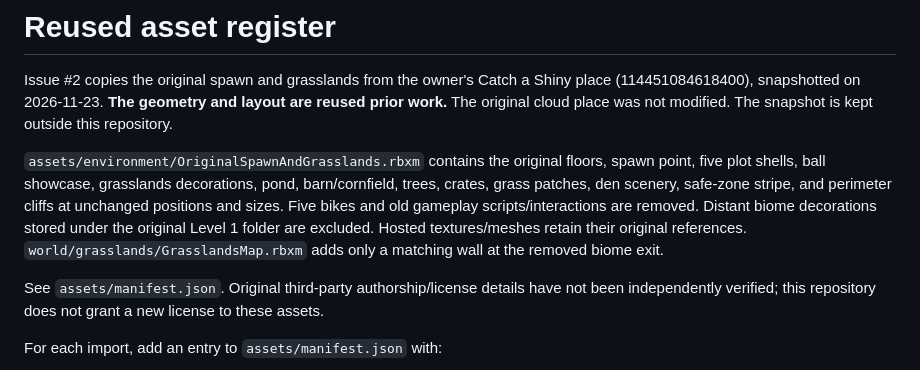
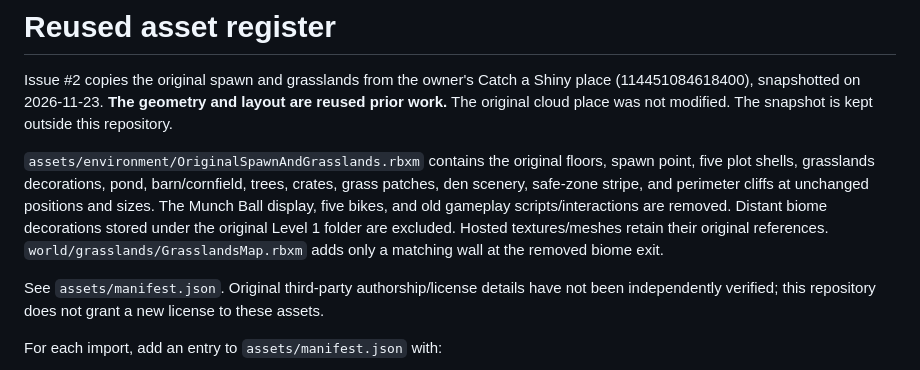
Before and after one commit to dmikkelsen04/grasslands-class-project, a Markdown page: docs/assets.md, the part around the change. Drawn GitHub-style.

```diff
--- a/docs/assets.md
+++ b/docs/assets.md
@@ -2,7 +2,7 @@
 
 Issue #2 copies the original spawn and grasslands from the owner's Catch a Shiny place (114451084618400), snapshotted on 2026-11-23. **The geometry and layout are reused prior work.** The original cloud place was not modified. The snapshot is kept outside this repository.
 
-`assets/environment/OriginalSpawnAndGrasslands.rbxm` contains the original floors, spawn point, five plot shells, ball showcase, grasslands decorations, pond, barn/cornfield, trees, crates, grass patches, den scenery, safe-zone stripe, and perimeter cliffs at unchanged positions and sizes. Five bikes and old gameplay scripts/interactions are removed. Distant biome decorations stored under the original Level 1 folder are excluded. Hosted textures/meshes retain their original references. `world/grasslands/GrasslandsMap.rbxm` adds only a matching wall at the removed biome exit.
+`assets/environment/OriginalSpawnAndGrasslands.rbxm` contains the original floors, spawn point, five plot shells, grasslands decorations, pond, barn/cornfield, trees, crates, grass patches, den scenery, safe-zone stripe, and perimeter cliffs at unchanged positions and sizes. The Munch Ball display, five bikes, and old gameplay scripts/interactions are removed. Distant biome decorations stored under the original Level 1 folder are excluded. Hosted textures/meshes retain their original references. `world/grasslands/GrasslandsMap.rbxm` adds only a matching wall at the removed biome exit.
 
 See `assets/manifest.json`. Original third-party authorship/license details have not been independently verified; this repository does not grant a new license to these assets.
 
```
Also changed, not shown: README.md (+1 -1 lines), docs/map-review.md (+2 -2 lines), docs/evidence/map-overview.jpg, 4 other files.
